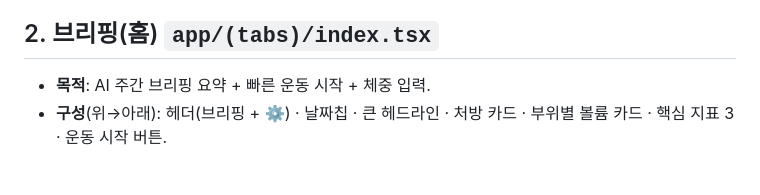
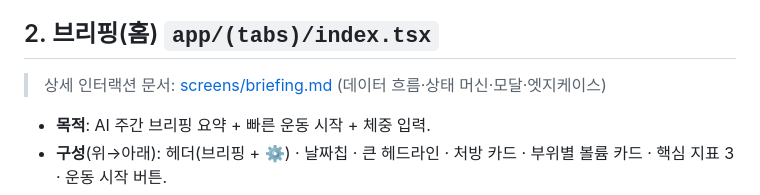
Before and after one commit to seunghw2/gymtracker, a Markdown page: docs/SCREENS.md, the part around the change. Drawn GitHub-style; blank space fills up the shorter version.

Commit message:
docs: add detailed interaction spec for briefing screen
Co-Authored-By: Claude Opus 4.8 <noreply@anthropic.com>

```diff
--- a/docs/SCREENS.md
+++ b/docs/SCREENS.md
@@ -24,6 +24,7 @@
 - **상태**: 각 버튼 로딩 스피너.
 
 ## 2. 브리핑(홈) `app/(tabs)/index.tsx`
+> 상세 인터랙션 문서: [screens/briefing.md](screens/briefing.md) (데이터 흐름·상태 머신·모달·엣지케이스)
 - **목적**: AI 주간 브리핑 요약 + 빠른 운동 시작 + 체중 입력.
 - **구성**(위→아래): 헤더(브리핑 + ⚙️) · 날짜칩 · 큰 헤드라인 · 처방 카드 · 부위별 볼륨 카드 · 핵심 지표 3 · 운동 시작 버튼.
 - **요소·동작**:
```
Also changed, not shown: docs/screens/briefing.md (added, +141 -0 lines).
